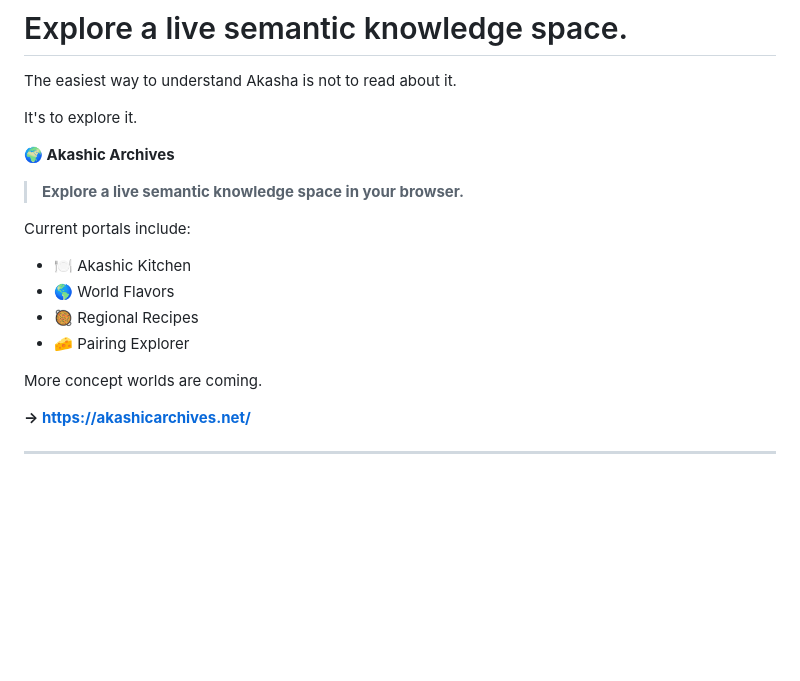
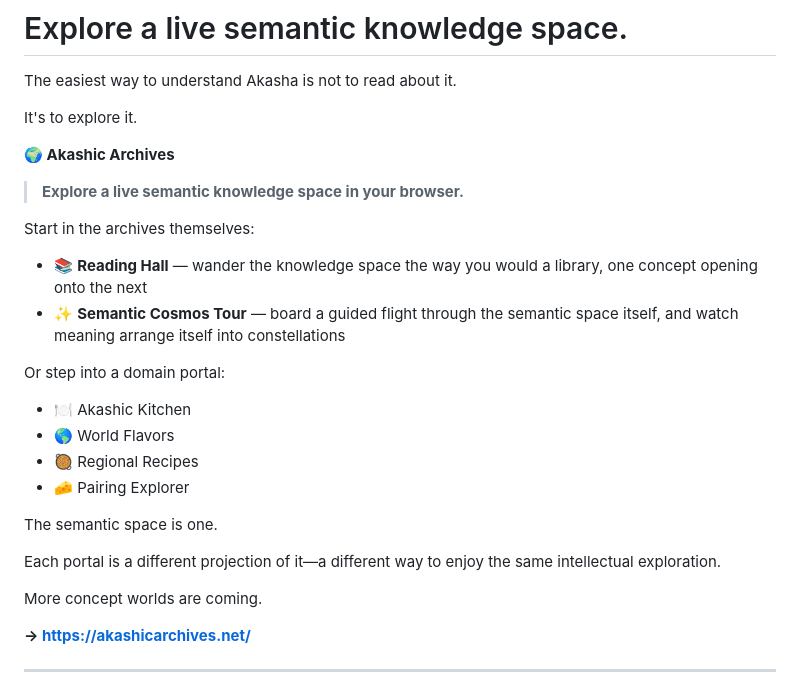
Before and after one commit to akashicmaster/AkashaSeeds, a Markdown page: README.md, the part around the change. Drawn GitHub-style; blank space fills up the shorter version.

Commit message:
README: introduce the Archives' own rooms alongside the domain portals
Add the Reading Hall and the Semantic Cosmos Tour to the Akashic
Archives guide, and state the underlying idea explicitly: one semantic
space, many portal projections.

Co-Authored-By: Claude Fable 5 <noreply@anthropic.com>
Claude-Session: https://claude.ai/code/session_01PpgibZPnGAagnarPKxGc1H

```diff
--- a/README.md
+++ b/README.md
@@ -40,12 +40,21 @@ It's to explore it.
 
 > **Explore a live semantic knowledge space in your browser.**
 
-Current portals include:
+Start in the archives themselves:
+
+- 📚 **Reading Hall** — wander the knowledge space the way you would a library, one concept opening onto the next
+- ✨ **Semantic Cosmos Tour** — board a guided flight through the semantic space itself, and watch meaning arrange itself into constellations
+
+Or step into a domain portal:
 
 - 🍽 Akashic Kitchen
 - 🌎 World Flavors
 - 🥘 Regional Recipes
 - 🧀 Pairing Explorer
+
+The semantic space is one.
+
+Each portal is a different projection of it—a different way to enjoy the same intellectual exploration.
 
 More concept worlds are coming.
 
```
